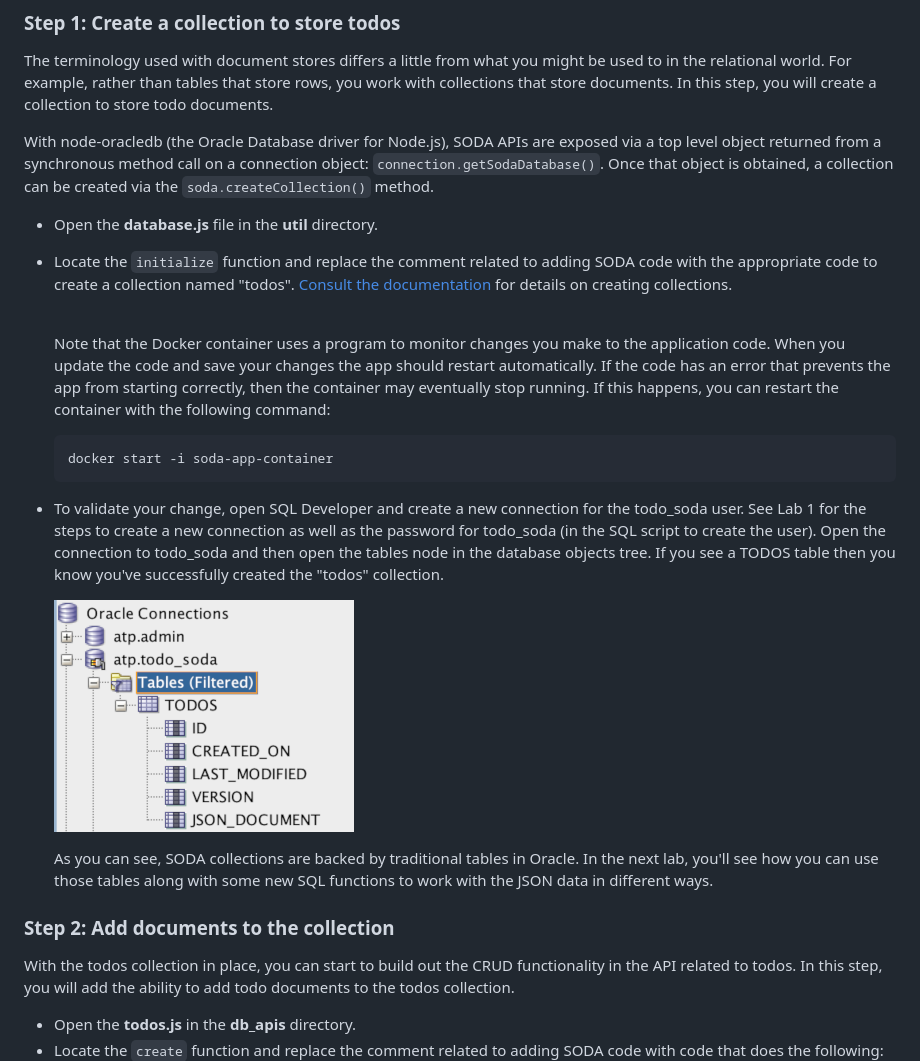
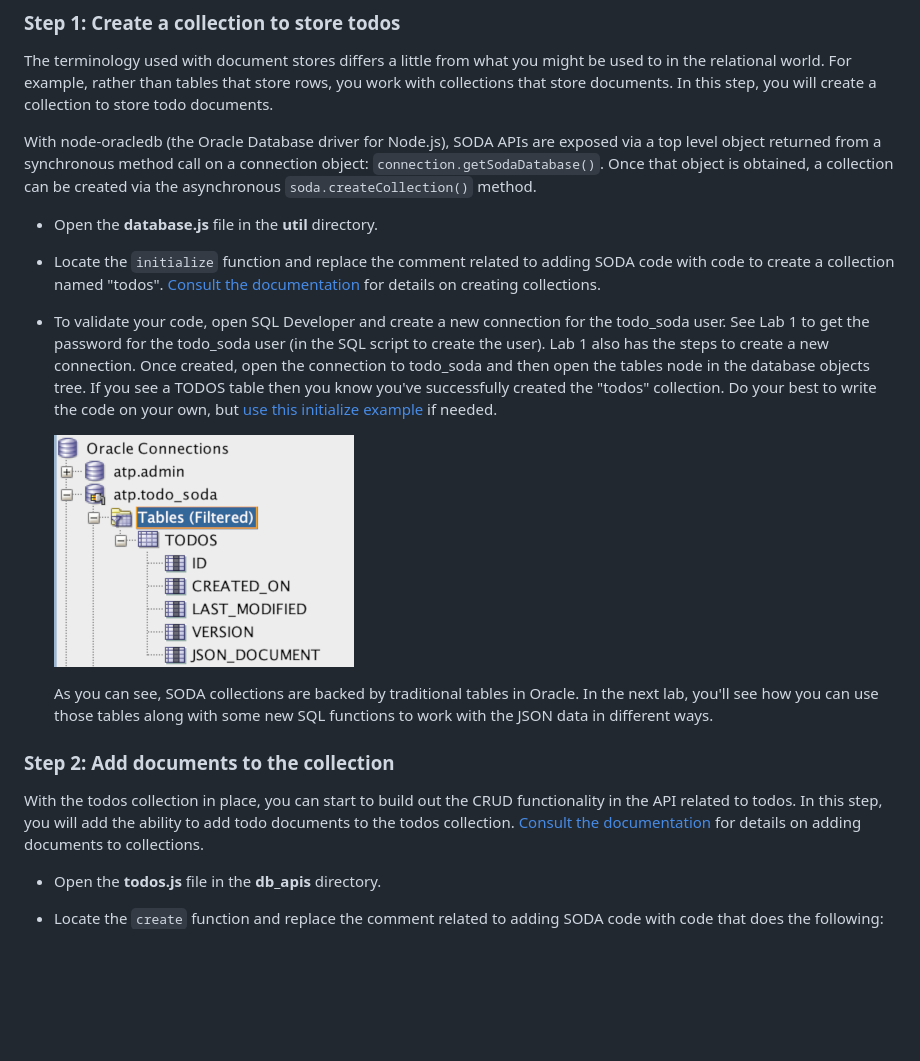
Before and after one commit to co360/soda-hol, a Markdown page: 3-update-app-to-use-soda-apis.md, the part around the change printed below. GitHub-like rendering; blank space fills up the shorter version.

````diff
--- a/3-update-app-to-use-soda-apis.md
+++ b/3-update-app-to-use-soda-apis.md
@@ -21,25 +27,19 @@ In this lab, you will extend the Node.js starter application by adding the appro
 
 The terminology used with document stores differs a little from what you might be used to in the relational world. For example, rather than tables that store rows, you work with collections that store documents. In this step, you will create a collection to store todo documents.
 
-With node-oracledb (the Oracle Database driver for Node.js), SODA APIs are exposed via a top level object returned from a synchronous method call on a connection object: `connection.getSodaDatabase()`. Once that object is obtained, a collection can be created via the `soda.createCollection()` method.
+With node-oracledb (the Oracle Database driver for Node.js), SODA APIs are exposed via a top level object returned from a synchronous method call on a connection object: `connection.getSodaDatabase()`. Once that object is obtained, a collection can be created via the asynchronous `soda.createCollection()` method.
 
 - Open the **database.js** file in the **util** directory.
-- Locate the `initialize` function and replace the comment related to adding SODA code with the appropriate code to create a collection named "todos". [Consult the documentation](https://oracle.github.io/node-oracledb/doc/api.html#-262-creating-soda-collections) for details on creating collections. <br /><br />
+- Locate the `initialize` function and replace the comment related to adding SODA code with code to create a collection named "todos". [Consult the documentation](https://oracle.github.io/node-oracledb/doc/api.html#-262-creating-soda-collections) for details on creating collections.
+- To validate your code, open SQL Developer and create a new connection for the todo_soda user. See Lab 1 to get the password for the todo_soda user (in the SQL script to create the user). Lab 1 also has the steps to create a new connection. Once created, open the connection to todo_soda and then open the tables node in the database objects tree. If you see a TODOS table then you know you've successfully created the "todos" collection. Do your best to write the code on your own, but [use this initialize example](solutions/initialize.js) if needed.
 
-  Note that the Docker container uses a program to monitor changes you make to the application code. When you update the code and save your changes the app should restart automatically. If the code has an error that prevents the app from starting correctly, then the container may eventually stop running. If this happens, you can restart the container with the following command:
-
-  ```
-  docker start -i soda-app-container
-  ```
-- To validate your change, open SQL Developer and create a new connection for the todo_soda user. See Lab 1 for the steps to create a new connection as well as the password for todo_soda (in the SQL script to create the user). Open the connection to todo_soda and then open the tables node in the database objects tree. If you see a TODOS table then you know you've successfully created the "todos" collection.
-
-  ![todo app](images/2/todos-table.png)
+  ![todos table](images/2/todos-table.png)
 
   As you can see, SODA collections are backed by traditional tables in Oracle. In the next lab, you'll see how you can use those tables along with some new SQL functions to work with the JSON data in different ways.
 
 ### Step 2: Add documents to the collection
 
-With the todos collection in place, you can start to build out the CRUD functionality in the API related to todos. In this step, you will add the ability to add todo documents to the todos collection.
+With the todos collection in place, you can start to build out the CRUD functionality in the API related to todos. In this step, you will add the ability to add todo documents to the todos collection. [Consult the documentation](https://oracle.github.io/node-oracledb/doc/api.html#-263-creating-and-accessing-soda-documents) for details on adding documents to collections.
 
-- Open the **todos.js** in the **db_apis** directory.
+- Open the **todos.js** file in the **db_apis** directory.
 - Locate the `create` function and replace the comment related to adding SODA code with code that does the following:
````
Also changed, not shown: other parts of 3-update-app-to-use-soda-apis.md (+49 -4 lines), images/3/blob-content.png (added), images/3/edit-blob-modal.png (added), images/3/fetched-todo.png (added), images/3/todo-row-in-todos-table.png (added), 5 other files.
